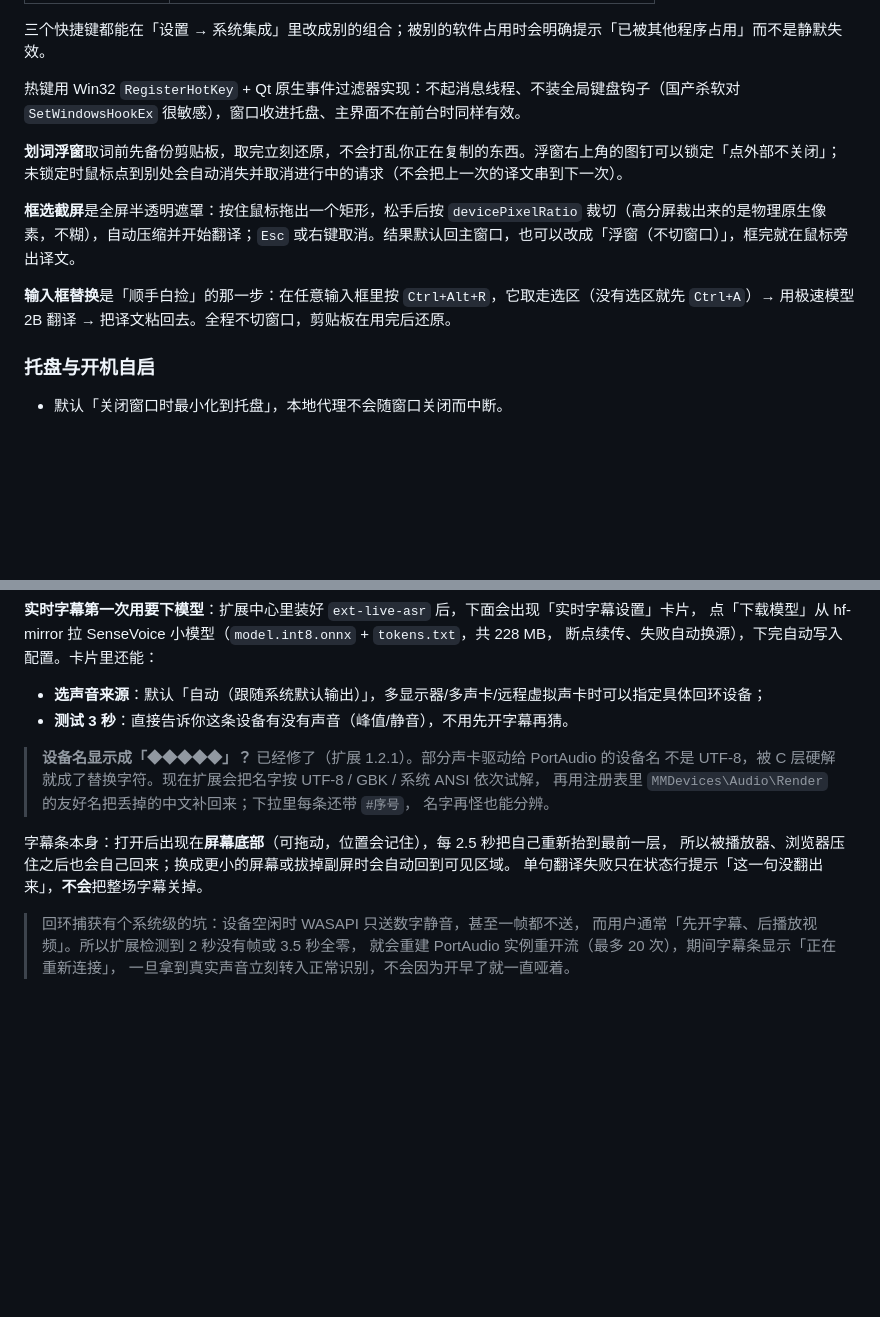
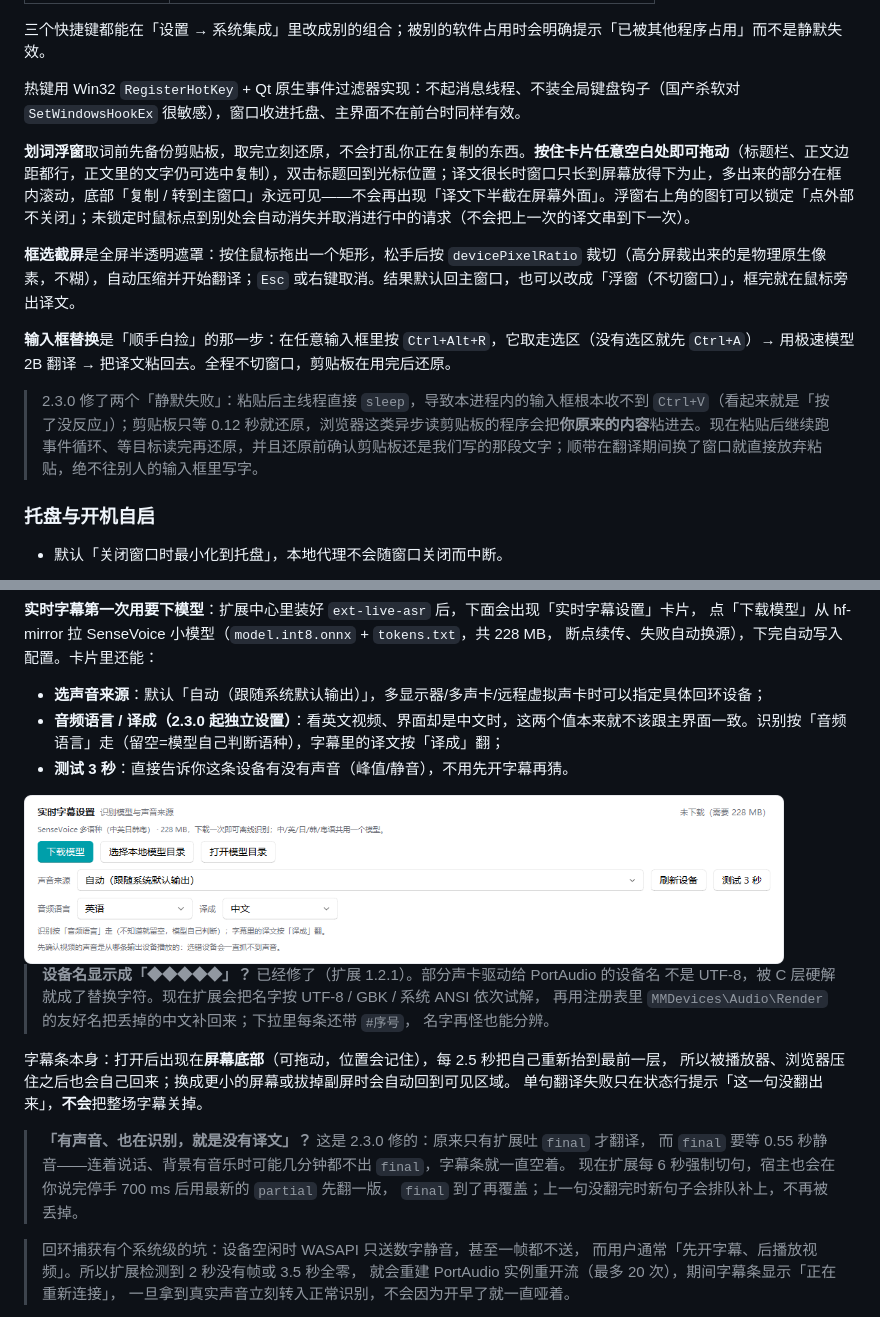
Before and after one commit to 4KAForever11/IndexTranslate-desktop, a Markdown page: README.md, 2 parts joined by grey strips. Drawn GitHub-style; pictures changed too: doc/screenshots/asr-settings.png (added); blank space fills up the shorter version.

```diff
--- a/README.md
+++ b/README.md
@@ -138,11 +138,13 @@ IndexTranslate-desktop/
 
 热键用 Win32 `RegisterHotKey` + Qt 原生事件过滤器实现：不起消息线程、不装全局键盘钩子（国产杀软对 `SetWindowsHookEx` 很敏感），窗口收进托盘、主界面不在前台时同样有效。
 
-**划词浮窗**取词前先备份剪贴板，取完立刻还原，不会打乱你正在复制的东西。浮窗右上角的图钉可以锁定「点外部不关闭」；未锁定时鼠标点到别处会自动消失并取消进行中的请求（不会把上一次的译文串到下一次）。
+**划词浮窗**取词前先备份剪贴板，取完立刻还原，不会打乱你正在复制的东西。**按住卡片任意空白处即可拖动**（标题栏、正文边距都行，正文里的文字仍可选中复制），双击标题回到光标位置；译文很长时窗口只长到屏幕放得下为止，多出来的部分在框内滚动，底部「复制 / 转到主窗口」永远可见——不会再出现「译文下半截在屏幕外面」。浮窗右上角的图钉可以锁定「点外部不关闭」；未锁定时鼠标点到别处会自动消失并取消进行中的请求（不会把上一次的译文串到下一次）。
 
 **框选截屏**是全屏半透明遮罩：按住鼠标拖出一个矩形，松手后按 `devicePixelRatio` 裁切（高分屏裁出来的是物理原生像素，不糊），自动压缩并开始翻译；`Esc` 或右键取消。结果默认回主窗口，也可以改成「浮窗（不切窗口）」，框完就在鼠标旁出译文。
 
 **输入框替换**是「顺手白捡」的那一步：在任意输入框里按 `Ctrl+Alt+R`，它取走选区（没有选区就先 `Ctrl+A`）→ 用极速模型 2B 翻译 → 把译文粘回去。全程不切窗口，剪贴板在用完后还原。
+
+> 2.3.0 修了两个「静默失败」：粘贴后主线程直接 `sleep`，导致本进程内的输入框根本收不到 `Ctrl+V`（看起来就是「按了没反应」）；剪贴板只等 0.12 秒就还原，浏览器这类异步读剪贴板的程序会把**你原来的内容**粘进去。现在粘贴后继续跑事件循环、等目标读完再还原，并且还原前确认剪贴板还是我们写的那段文字；顺带在翻译期间换了窗口就直接放弃粘贴，绝不往别人的输入框里写字。
 
 ### 托盘与开机自启
 
@@ -187,7 +189,10 @@ PDF 解析、本地 OCR、语音识别这些动辄几百 MB、还带 C++ 推理
 断点续传、失败自动换源），下完自动写入配置。卡片里还能：
 
 - **选声音来源**：默认「自动（跟随系统默认输出）」，多显示器/多声卡/远程虚拟声卡时可以指定具体回环设备；
+- **音频语言 / 译成（2.3.0 起独立设置）**：看英文视频、界面却是中文时，这两个值本来就不该跟主界面一致。识别按「音频语言」走（留空=模型自己判断语种），字幕里的译文按「译成」翻；
 - **测试 3 秒**：直接告诉你这条设备有没有声音（峰值/静音），不用先开字幕再猜。
+
+<img src="doc/screenshots/asr-settings.png" alt="实时字幕设置" width="760">
 
 > **设备名显示成「◆◆◆◆◆」？** 已经修了（扩展 1.2.1）。部分声卡驱动给 PortAudio 的设备名
 > 不是 UTF-8，被 C 层硬解就成了替换字符。现在扩展会把名字按 UTF-8 / GBK / 系统 ANSI 依次试解，
@@ -197,6 +202,11 @@ PDF 解析、本地 OCR、语音识别这些动辄几百 MB、还带 C++ 推理
 字幕条本身：打开后出现在**屏幕底部**（可拖动，位置会记住），每 2.5 秒把自己重新抬到最前一层，
 所以被播放器、浏览器压住之后也会自己回来；换成更小的屏幕或拔掉副屏时会自动回到可见区域。
 单句翻译失败只在状态行提示「这一句没翻出来」，**不会**把整场字幕关掉。
+
+> **「有声音、也在识别，就是没有译文」？** 这是 2.3.0 修的：原来只有扩展吐 `final` 才翻译，
+> 而 `final` 要等 0.55 秒静音——连着说话、背景有音乐时可能几分钟都不出 `final`，字幕条就一直空着。
+> 现在扩展每 6 秒强制切句，宿主也会在你说完停手 700 ms 后用最新的 `partial` 先翻一版，
+> `final` 到了再覆盖；上一句没翻完时新句子会排队补上，不再被丢掉。
 
 > 回环捕获有个系统级的坑：设备空闲时 WASAPI 只送数字静音，甚至一帧都不送，
 > 而用户通常「先开字幕、后播放视频」。所以扩展检测到 2 秒没有帧或 3.5 秒全零，
```
Also changed, not shown: 13 other files.
